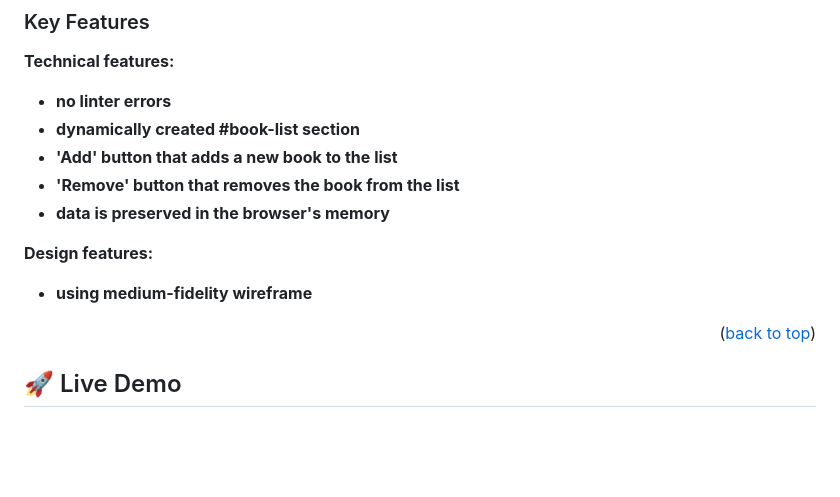
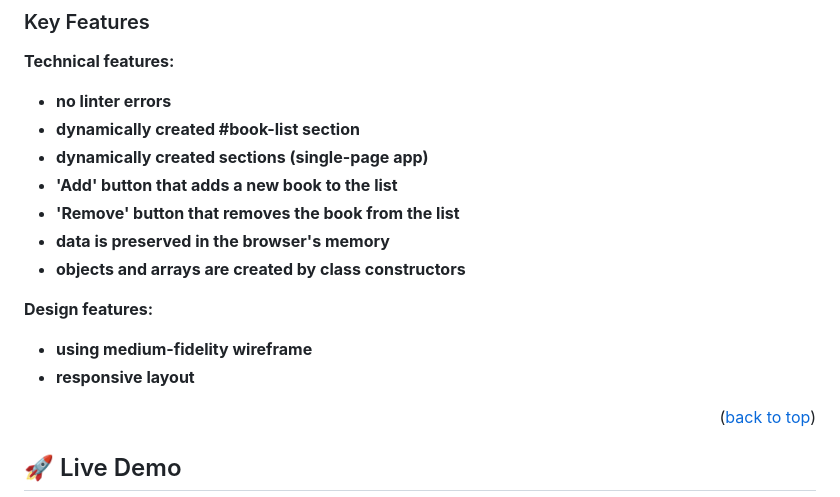
Before and after one commit to Zilola-Nazarova/awesome_books, a Markdown page: README.md, the part around one of its changes. Drawn GitHub-style; blank space fills up the shorter version.

```diff
--- a/README.md
+++ b/README.md
@@ -58,12 +58,15 @@ The repo was documented in a professional way. The Website is simple and dynamic
 **Technical features:**
 - **no linter errors**
 - **dynamically created #book-list section**
+- **dynamically created sections (single-page app)**
 - **'Add' button that adds a new book to the list**
 - **'Remove' button that removes the book from the list**
 - **data is preserved in the browser's memory**
+- **objects and arrays are created by class constructors**
 
 **Design features:**
 - **using medium-fidelity wireframe**
+- **responsive layout**
 
 <p align="right">(<a href="#readme-top">back to top</a>)</p>
 
```
Also changed, not shown: other parts of README.md (+8 -8 lines).
